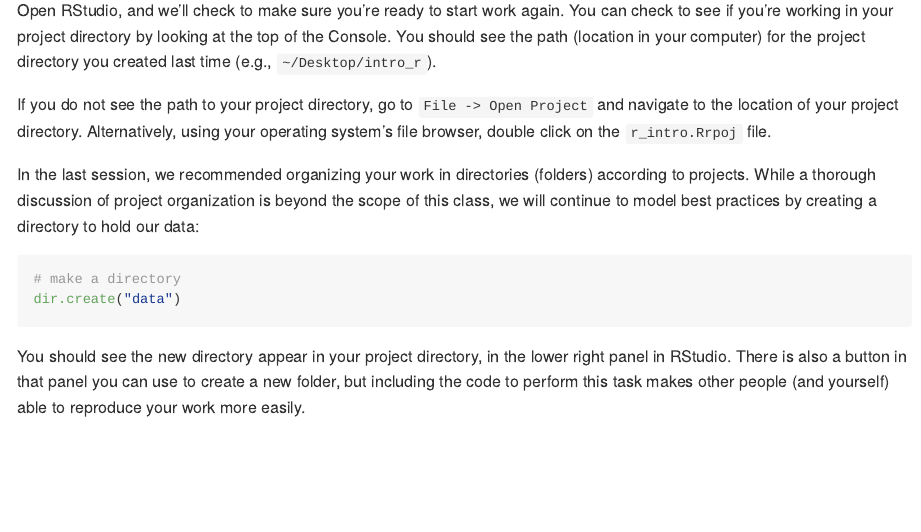
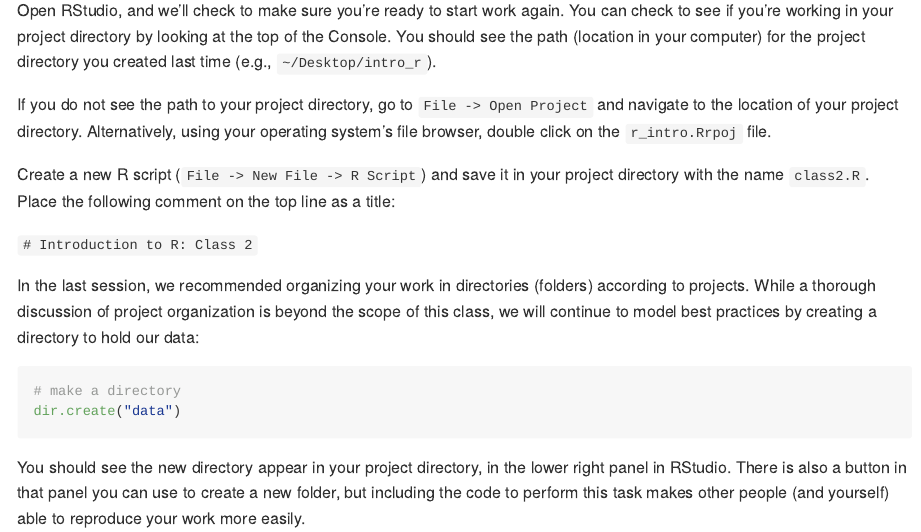
Before and after one commit to fredhutchio/r_intro, an R Markdown document (week2.Rmd): the page in a window 1100 px wide, from 460 px down. The pictures show the output file week2.md that the author committed with the source, drawn offline in the style of GitHub; long lines of code are wrapped.

Commit message:
adding script creation

```diff
--- a/week2.Rmd
+++ b/week2.Rmd
@@ -36,6 +36,12 @@ If you do not see the path to your project directory,
 go to `File -> Open Project` and navigate to the location of your project directory.
 Alternatively, using your operating system's file browser,
 double click on the `r_intro.Rrpoj` file.
+
+Create a new R script (`File -> New File -> R Script`)
+and save it in your project directory with the name `class2.R`.
+Place the following comment on the top line as a title:
+
+`# Introduction to R: Class 2`
 
 In the last session, we recommended organizing your work in
 directories (folders) according to projects.
```
Also changed, not shown: week2.md.
